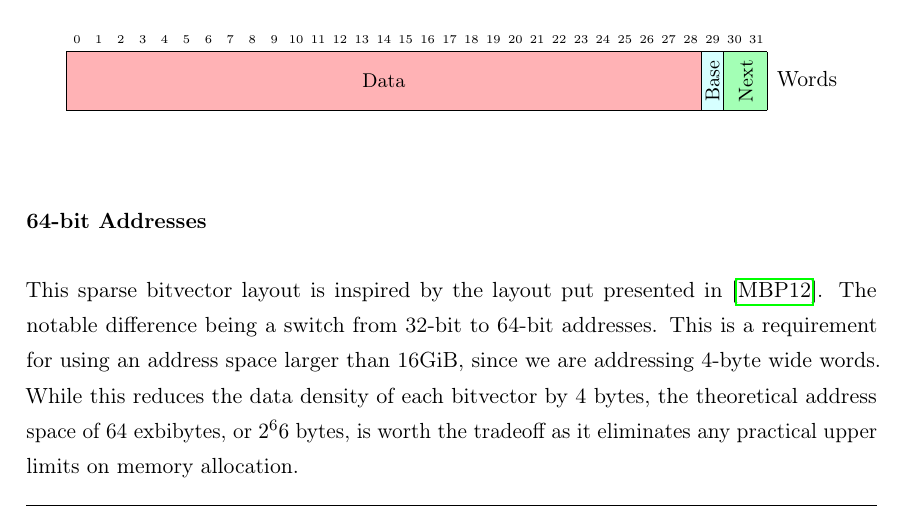
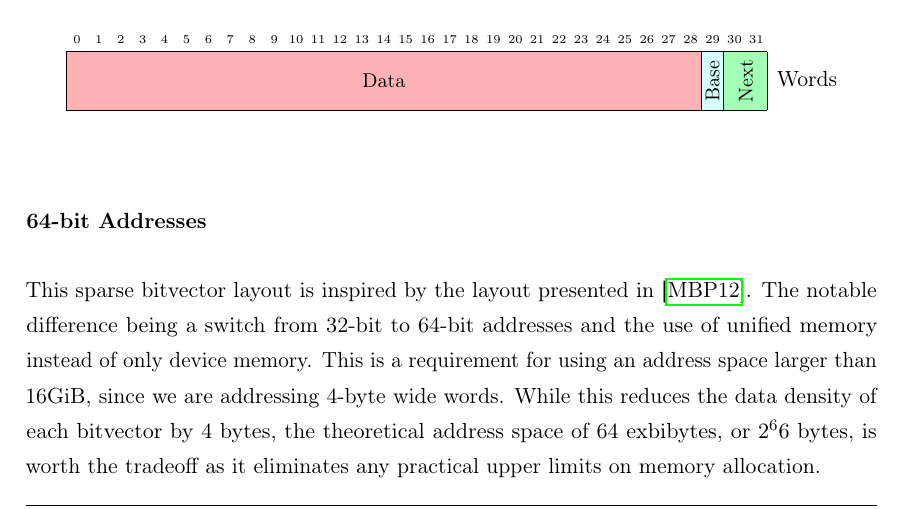
Before and after one commit to lukasboettcher/msc-paper, a LaTeX thesis (main.tex, which reads include/chap2_main.tex): part of page 53 of 98, cut so that both start at the same text. Compiled offline with pdfLaTeX.

Commit message:
diff also includes unified memory

```diff
--- a/include/chap2_main.tex
+++ b/include/chap2_main.tex
@@ -244,8 +244,8 @@ Each sparse bitvector element has the following layout.
     \end{bytefield}
 \end{center}
 \subsubsection{64-bit Addresses}
-This sparse bitvector layout is inspired by the layout put presented in \cite{mendez2012gpu}.
-The notable difference being a switch from 32-bit to 64-bit addresses.
+This sparse bitvector layout is inspired by the layout presented in \cite{mendez2012gpu}.
+The notable difference being a switch from 32-bit to 64-bit addresses and the use of unified memory instead of only device memory.
 This is a requirement for using an address space larger than 16GiB, since we are addressing 4-byte wide words.
 While this reduces the data density of each bitvector by 4 bytes, the theoretical address space of 64 exbibytes, or $2^66$ bytes, is worth the tradeoff as it eliminates any practical upper limits on memory allocation.
 \subsubsection{Inserting new Bitvectors}
```
